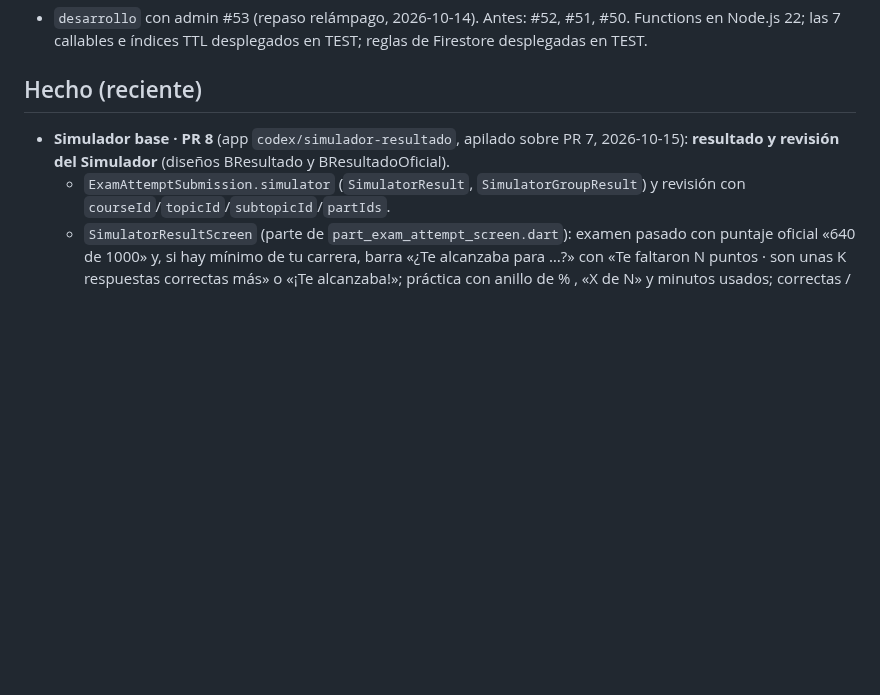
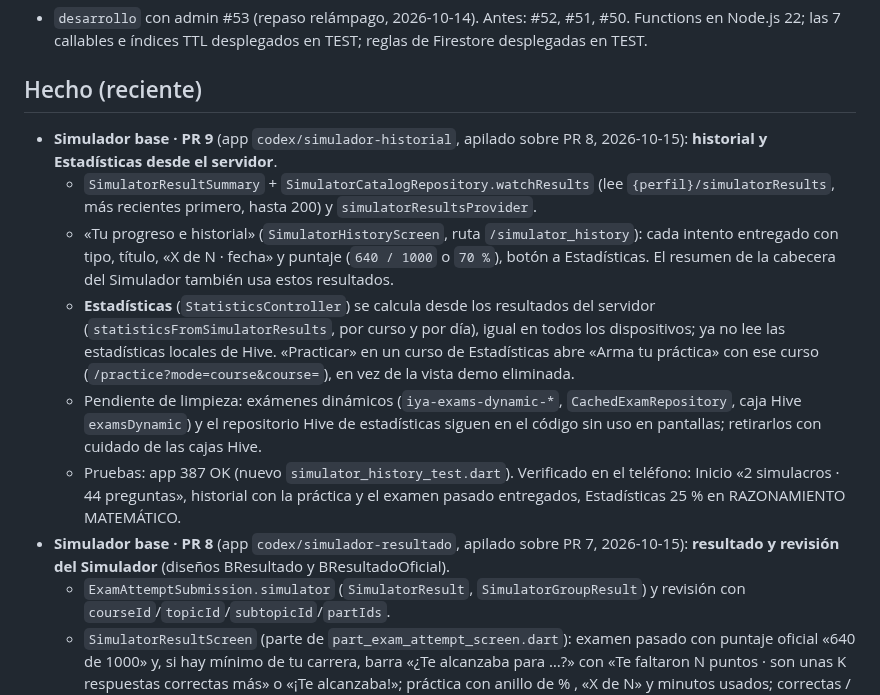
Before and after one commit to matecmi/ingresoYa_admin, a Markdown page: PROGRESO.md, the part around the change. Rendered like a GitHub page; blank space fills up the shorter version.

Commit message:
PROGRESO: Simulador · PR 9 (historial y estadísticas en la app)
Co-Authored-By: Claude Opus 5.5 <noreply@anthropic.com>

```diff
--- a/PROGRESO.md
+++ b/PROGRESO.md
@@ -8,6 +8,12 @@ _Última actualización: 2026-10-15_
 - `desarrollo` con admin #53 (repaso relámpago, 2026-10-14). Antes: #52, #51, #50. Functions en Node.js 22; las 7 callables e índices TTL desplegados en TEST; reglas de Firestore desplegadas en TEST.
 
 ## Hecho (reciente)
+- **Simulador base · PR 9** (app `codex/simulador-historial`, apilado sobre PR 8, 2026-10-15): **historial y Estadísticas desde el servidor**.
+  - `SimulatorResultSummary` + `SimulatorCatalogRepository.watchResults` (lee `{perfil}/simulatorResults`, más recientes primero, hasta 200) y `simulatorResultsProvider`.
+  - «Tu progreso e historial» (`SimulatorHistoryScreen`, ruta `/simulator_history`): cada intento entregado con tipo, título, «X de N · fecha» y puntaje (`640 / 1000` o `70 %`), botón a Estadísticas. El resumen de la cabecera del Simulador también usa estos resultados.
+  - **Estadísticas** (`StatisticsController`) se calcula desde los resultados del servidor (`statisticsFromSimulatorResults`, por curso y por día), igual en todos los dispositivos; ya no lee las estadísticas locales de Hive. «Practicar» en un curso de Estadísticas abre «Arma tu práctica» con ese curso (`/practice?mode=course&course=`), en vez de la vista demo eliminada.
+  - Pendiente de limpieza: exámenes dinámicos (`iya-exams-dynamic-*`, `CachedExamRepository`, caja Hive `examsDynamic`) y el repositorio Hive de estadísticas siguen en el código sin uso en pantallas; retirarlos con cuidado de las cajas Hive.
+  - Pruebas: app 387 OK (nuevo `simulator_history_test.dart`). Verificado en el teléfono: Inicio «2 simulacros · 44 preguntas», historial con la práctica y el examen pasado entregados, Estadísticas 25 % en RAZONAMIENTO MATEMÁTICO.
 - **Simulador base · PR 8** (app `codex/simulador-resultado`, apilado sobre PR 7, 2026-10-15): **resultado y revisión del Simulador** (diseños BResultado y BResultadoOficial).
   - `ExamAttemptSubmission.simulator` (`SimulatorResult`, `SimulatorGroupResult`) y revisión con `courseId`/`topicId`/`subtopicId`/`partIds`.
   - `SimulatorResultScreen` (parte de `part_exam_attempt_screen.dart`): examen pasado con puntaje oficial «640 de 1000» y, si hay mínimo de tu carrera, barra «¿Te alcanzaba para …?» con «Te faltaron N puntos · son unas K respuestas correctas más» o «¡Te alcanzaba!»; práctica con anillo de % , «X de N» y minutos usados; correctas / incorrectas / en blanco; barras por curso; «Lo que más te restó: tema (x de n)» con **Ir a la guía** (abre el subtema más fallado en la parte de la pregunta, vía `context.push` al cerrar el examen); «Revisar respuestas» (`SimulatorReviewScreen`, explicación solo si el admin la muestra) y «Volver al Simulador».
```
